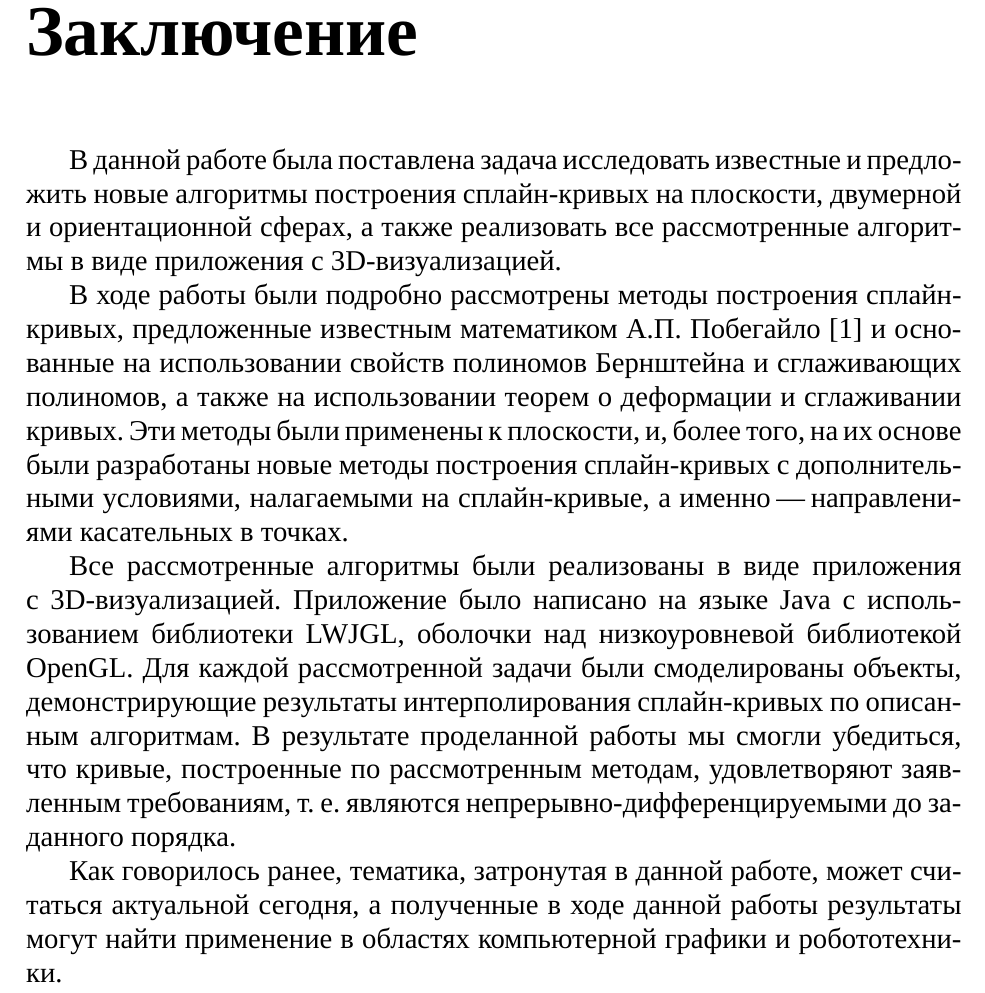
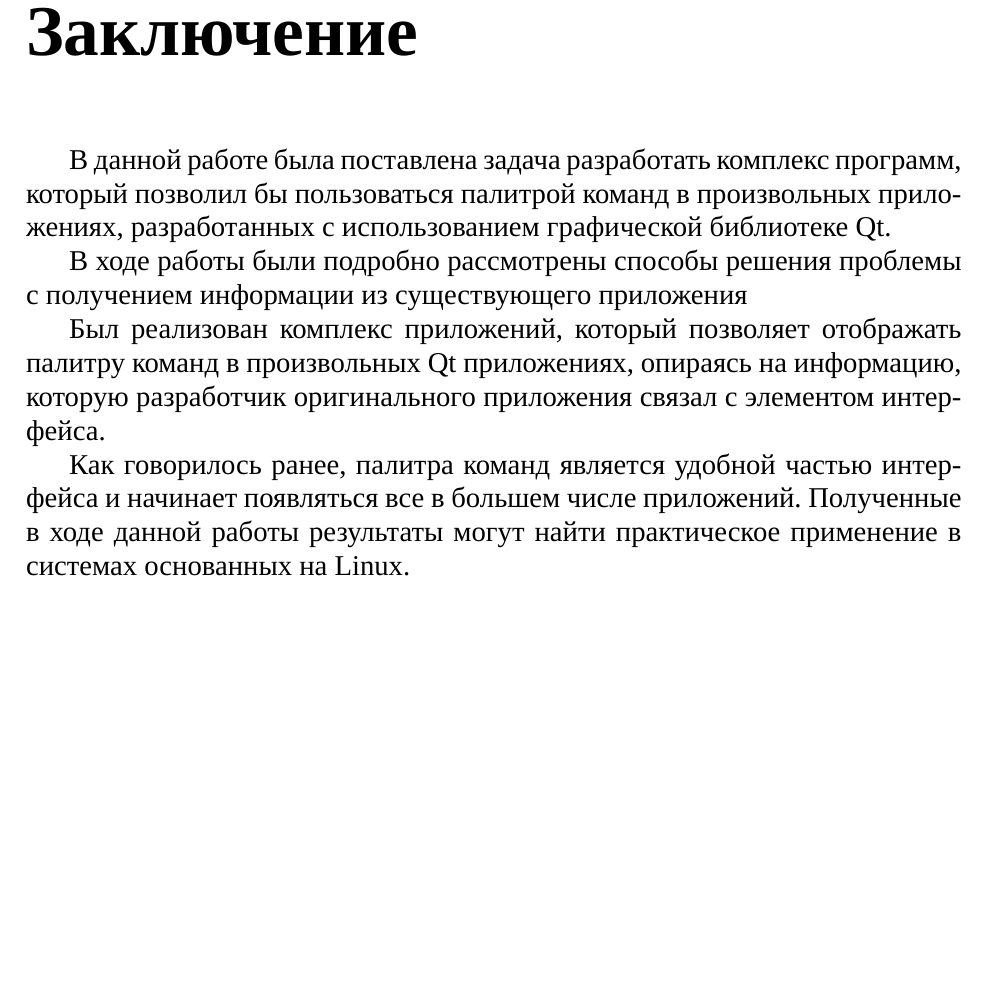
Before and after one commit to Diadlo/Dissertation, a LaTeX thesis (dissertation.tex, which reads outro/conclusion.tex): part of page 11 of 48, cut so that both start at the same text, the shorter picture padded with empty space. Compiled offline with XeLaTeX; a missing font is replaced by an installed copy or a similar font.

Commit message:
Add conclusion

```diff
--- a/outro/conclusion.tex
+++ b/outro/conclusion.tex
@@ -1,21 +1,18 @@
 \chapter*{Заключение}
 \addcontentsline{toc}{chapter}{Заключение}
 
-В данной работе была поставлена задача исследовать известные и предложить новые алгоритмы построения сплайн-кривых
-на плоскости, двумерной и ориентационной сферах, а также реализовать все рассмотренные алгоритмы в виде приложения
-с 3D-визуализацией.
+В данной работе была поставлена задача разработать комплекс программ, который
+позволил бы пользоваться палитрой команд в произвольных приложениях,
+разработанных с использованием графической библиотеке Qt.
 
-В ходе работы были подробно рассмотрены методы построения сплайн-кри\-вых, предложенные известным математиком
-А.П.~Побегайло \cite{pobegaylo} и основанные на использовании свойств полиномов Бернштейна и сглаживающих полиномов,
-а также на использовании теорем о деформации и сглаживании кривых. Эти методы были применены к плоскости, и, более того,
-на их основе были разработаны новые методы построения сплайн-кривых с дополнительными условиями, налагаемыми на
-сплайн-кривые, а именно "--- направлениями касательных в точках.
+В ходе работы были подробно рассмотрены способы решения проблемы с получением
+информации из существующего приложения
 
-Все рассмотренные алгоритмы были реализованы в виде приложения с 3D-визуализацией. Приложение было написано на языке
-Java с использованием библиотеки LWJGL, оболочки над низкоуровневой библиотекой OpenGL. Для каждой рассмотренной задачи
-были смоделированы объекты, демонстрирующие результаты интерполирования сплайн-кривых по описанным алгоритмам.
-В результате проделанной работы мы смогли убедиться, что кривые, построенные по рассмотренным методам, удовлетворяют
-заявленным требованиям, т.~е. являются непрерывно-дифференцируемыми до заданного порядка.
+Был реализован комплекс приложений, который позволяет отображать палитру команд
+в произвольных Qt приложениях, опираясь на информацию, которую разработчик
+оригинального приложения связал с элементом интерфейса.
 
-Как говорилось ранее, тематика, затронутая в данной работе, может считаться актуальной сегодня, а полученные в ходе
-данной работы результаты могут найти применение в областях компьютерной графики и робототехники.
+Как говорилось ранее, палитра команд является удобной частью интерфейса и
+начинает появляться все в большем числе приложений. Полученные в ходе данной
+работы результаты могут найти практическое применение в системах основанных на
+Linux.
```
